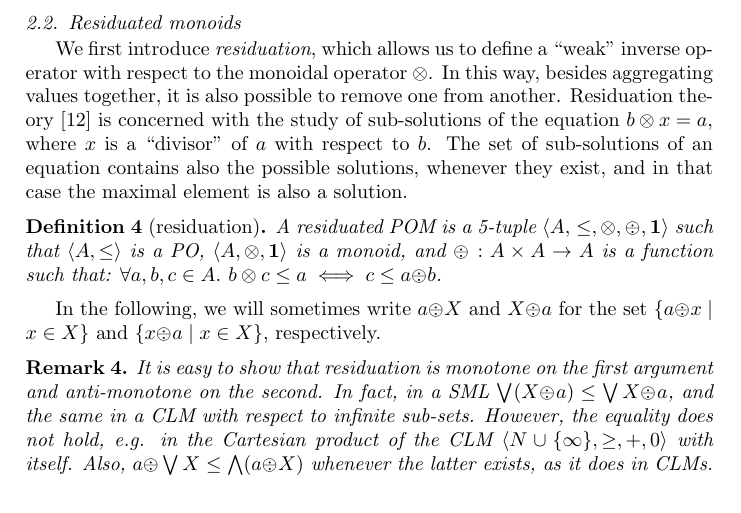
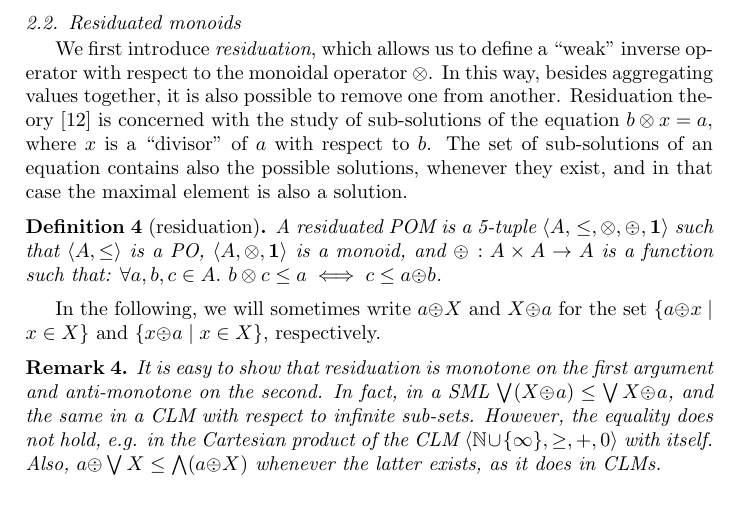
Before and after one commit to francesco-santini/ipl_lexicographic, a LaTeX paper (lexicographic_ipl.tex): part of page 3 of 10, cut so that both start at the same text. Compiled offline with pdfLaTeX.

Commit message:
reply iPL

```diff
--- a/lexicographic_ipl.tex
+++ b/lexicographic_ipl.tex
@@ -388,7 +388,7 @@ respectively.
 	However, the equality does not hold,
 	%as suggested by Lemma~\ref{someProps},
 	e.g. in the Cartesian product of the CLM
-	$\langle N \cup \{\infty\}, \geq, +, 0 \rangle$ with itself.
+	$\langle \mathbb{N} \cup \{\infty\}, \geq, +, 0 \rangle$ with itself.
 	Also,
 	$a \odiv \bigvee X \leq \bigwedge (a \odiv X)$
 	whenever the latter exists, as it does in CLMs.
```
Also changed, not shown: 1 other file.
